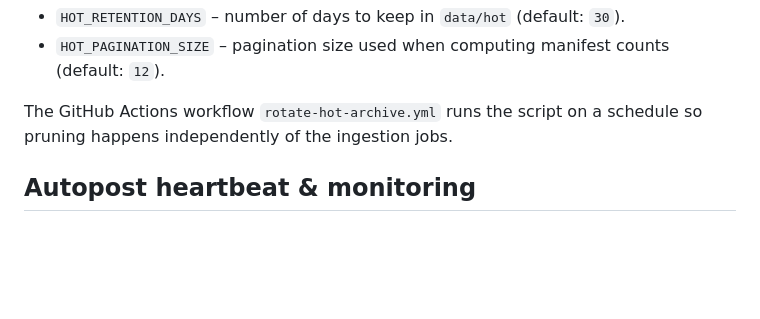
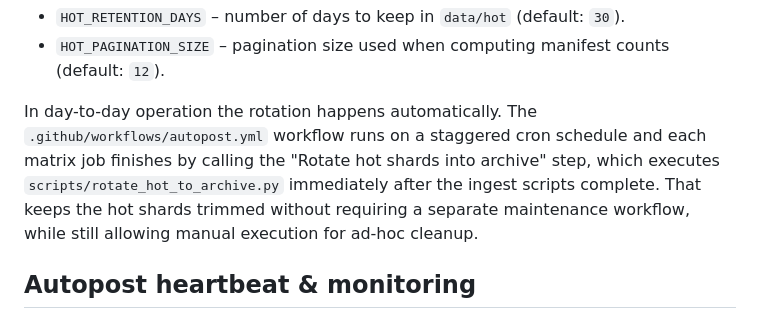
Before and after one commit to ooaventur/aventuroo, a Markdown page: README.md, the part around the change. Rendered like a GitHub page; blank space fills up the shorter version.

Commit message:
Document autopost hot shard rotation workflow

```diff
--- a/README.md
+++ b/README.md
@@ -101,8 +101,12 @@ Retention knobs:
 - `HOT_PAGINATION_SIZE` – pagination size used when computing manifest counts
   (default: `12`).
 
-The GitHub Actions workflow `rotate-hot-archive.yml` runs the script on a
-schedule so pruning happens independently of the ingestion jobs.
+In day-to-day operation the rotation happens automatically. The
+`.github/workflows/autopost.yml` workflow runs on a staggered cron schedule and
+each matrix job finishes by calling the "Rotate hot shards into archive" step,
+which executes `scripts/rotate_hot_to_archive.py` immediately after the ingest
+scripts complete. That keeps the hot shards trimmed without requiring a separate
+maintenance workflow, while still allowing manual execution for ad-hoc cleanup.
 
 ## Autopost heartbeat & monitoring
 
```
